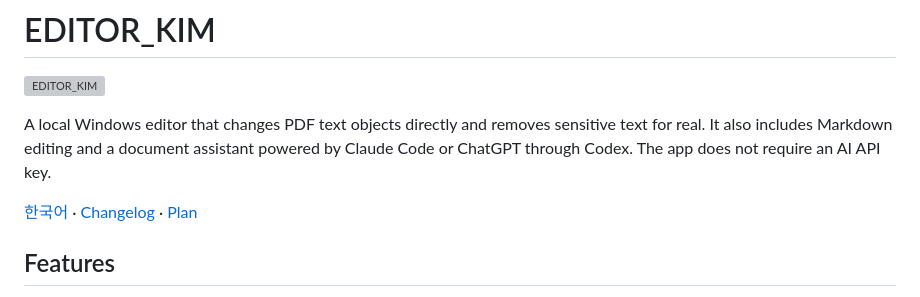
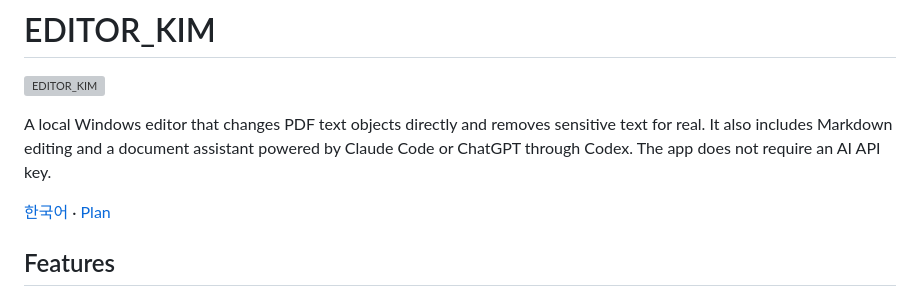
Before and after one commit to kindsusu/EDITOR_KIM, a Markdown page: README.md, the part around the change. Rendered like a GitHub page; grey boxes are pictures that could not be loaded.

Commit message:
Update README to remove Changelog link
Removed the Changelog link from the README.

```diff
--- a/README.md
+++ b/README.md
@@ -4,7 +4,7 @@
 
 A local Windows editor that changes PDF text objects directly and removes sensitive text for real. It also includes Markdown editing and a document assistant powered by Claude Code or ChatGPT through Codex. The app does not require an AI API key.
 
-[한국어](README.ko.md) · [Changelog](CHANGELOG.md) · [Plan](PLAN.md)
+[한국어](README.ko.md) · [Plan](PLAN.md)
 
 ## Features
 
```
